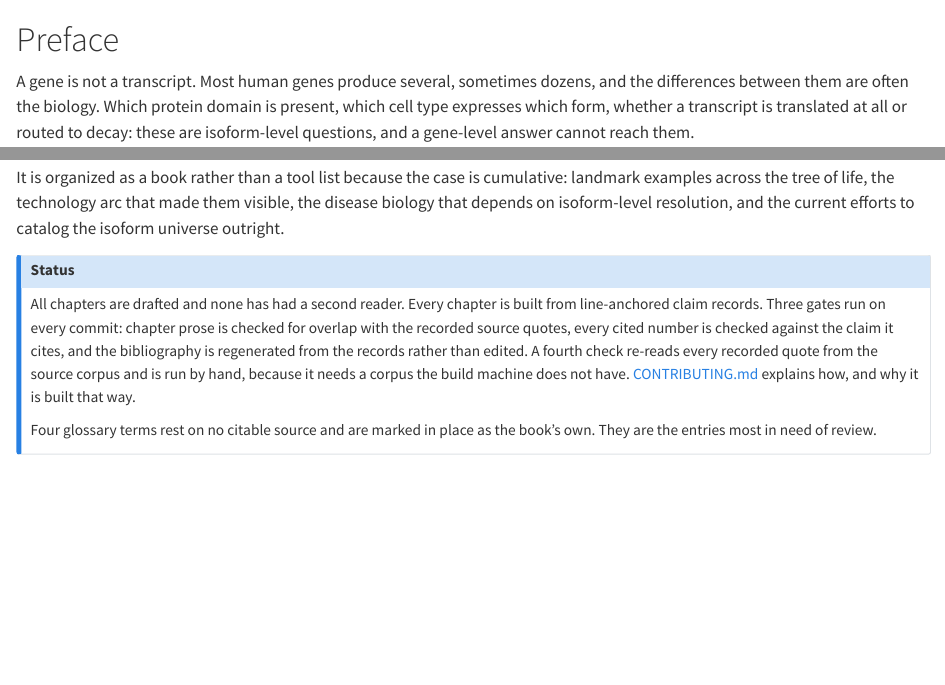
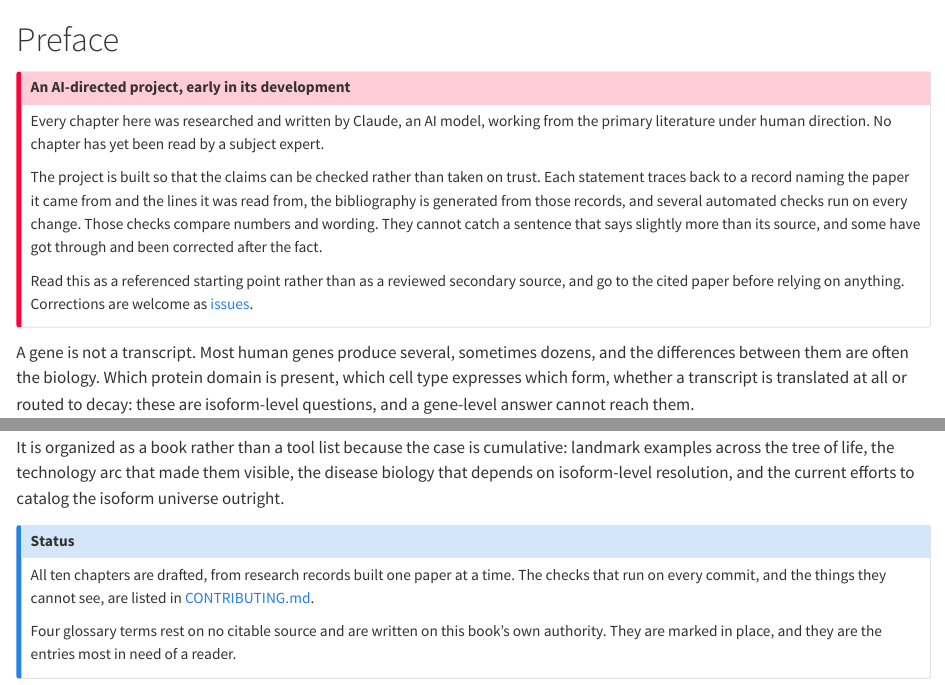
Before and after one commit to brianjohnhaas/IsoformBiology, a Quarto document (index.qmd): the page in a window 1100 px wide, from its top, and a second part further down, joined at a grey line. Rendered offline with R 4.5, knitr and Pandoc in place of Quarto, with nearby package versions.

Commit message:
Disclose the project's authorship on the preface, drop the subtitle
The book now says on its front page that it was written by an AI model under
human direction and that no chapter has been read by a subject expert. That
belongs where a reader meets the book rather than in CONTRIBUTING, because it
changes how the content should be weighed.

The banner says what the traceability is for and what it does not cover: the
checks compare numbers and wording and cannot catch a sentence that says
slightly more than its source, which has happened and been corrected after the
fact. It asks readers to go to the cited paper before relying on anything, and
points corrections at the issue tracker.

The status note was restating half of that, so it now carries only what the
banner does not: that all ten chapters are drafted, where the checks are
documented, and that four glossary terms rest on no citable source.

Subtitle removed from _quarto.yml.

Co-Authored-By: Claude Opus 5 <noreply@anthropic.com>

```diff
--- a/_quarto.yml
+++ b/_quarto.yml
@@ -4,7 +4,6 @@
 
 book:
   title: "Isoform Biology"
-  subtitle: "Why one gene is not one transcript, and why that matters"
   date: today
   search: true
   repo-url: https://github.com/brianjohnhaas/IsoformBiology
--- a/index.qmd
+++ b/index.qmd
@@ -1,4 +1,23 @@
 # Preface {.unnumbered}
+
+::: {.callout-important}
+## An AI-directed project, early in its development
+
+Every chapter here was researched and written by Claude, an AI model, working
+from the primary literature under human direction. No chapter has yet been read
+by a subject expert.
+
+The project is built so that the claims can be checked rather than taken on
+trust. Each statement traces back to a record naming the paper it came from and
+the lines it was read from, the bibliography is generated from those records,
+and several automated checks run on every change. Those checks compare numbers
+and wording. They cannot catch a sentence that says slightly more than its
+source, and some have got through and been corrected after the fact.
+
+Read this as a referenced starting point rather than as a reviewed secondary
+source, and go to the cited paper before relying on anything. Corrections are
+welcome as [issues](https://github.com/brianjohnhaas/IsoformBiology/issues).
+:::
 
 A gene is not a transcript. Most human genes produce several, sometimes dozens,
 and the differences between them are often the biology. Which protein domain is
@@ -18,14 +37,11 @@
 
 ::: {.callout-note}
 ## Status
-All chapters are drafted and none has had a second reader. Every chapter is built from line-anchored claim records.
-Three gates run on every commit: chapter prose is checked for overlap with the
-recorded source quotes, every cited number is checked against the claim it
-cites, and the bibliography is regenerated from the records rather than edited.
-A fourth check re-reads every recorded quote from the source corpus and is run
-by hand, because it needs a corpus the build machine does not have. [CONTRIBUTING.md](CONTRIBUTING.md) explains how, and why it is
-built that way.
+All ten chapters are drafted, from research records built one paper at a time.
+The checks that run on every commit, and the things they cannot see, are listed
+in [CONTRIBUTING.md](CONTRIBUTING.md).
 
-Four glossary terms rest on no citable source and are marked in place as the
-book's own. They are the entries most in need of review.
+Four glossary terms rest on no citable source and are written on this book's
+own authority. They are marked in place, and they are the entries most in need
+of a reader.
 :::
```
